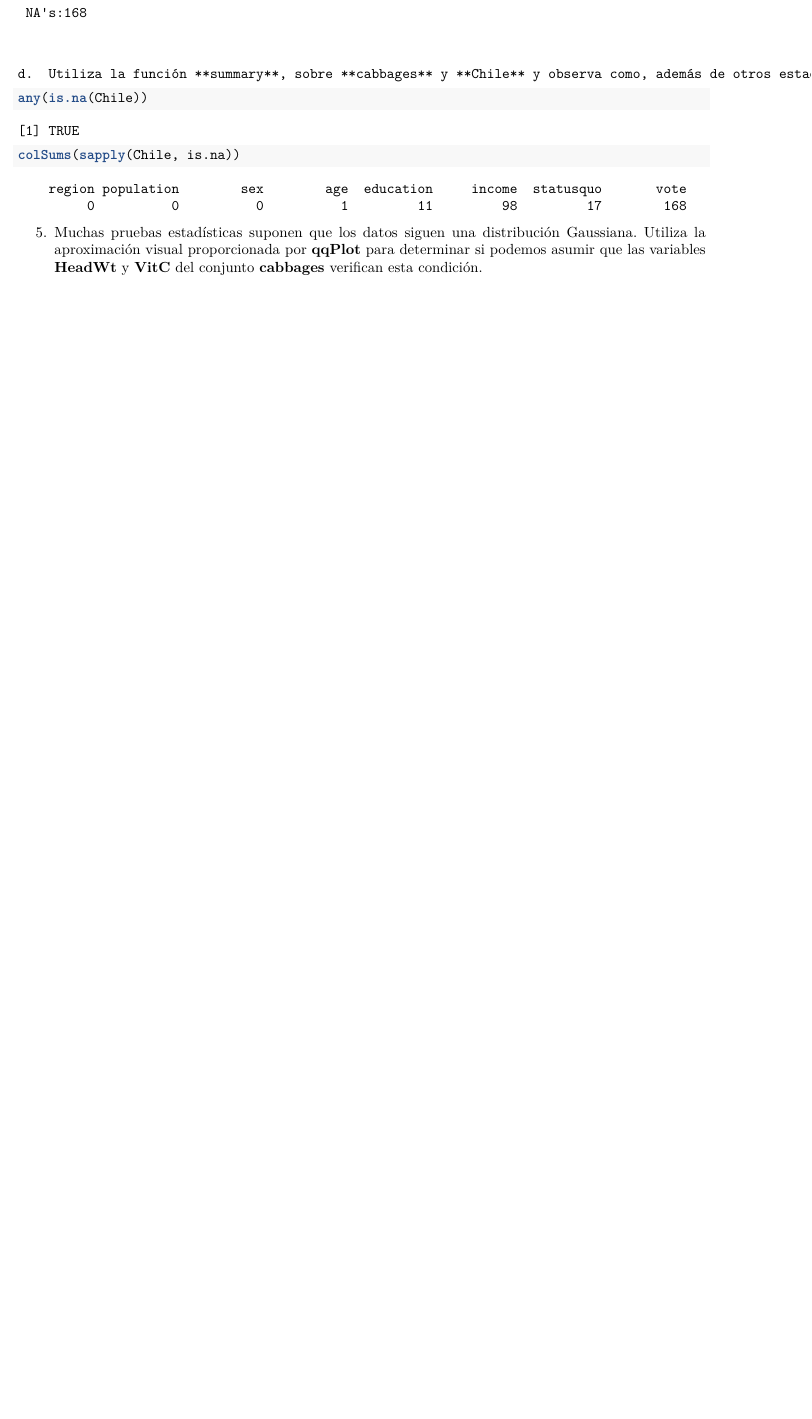
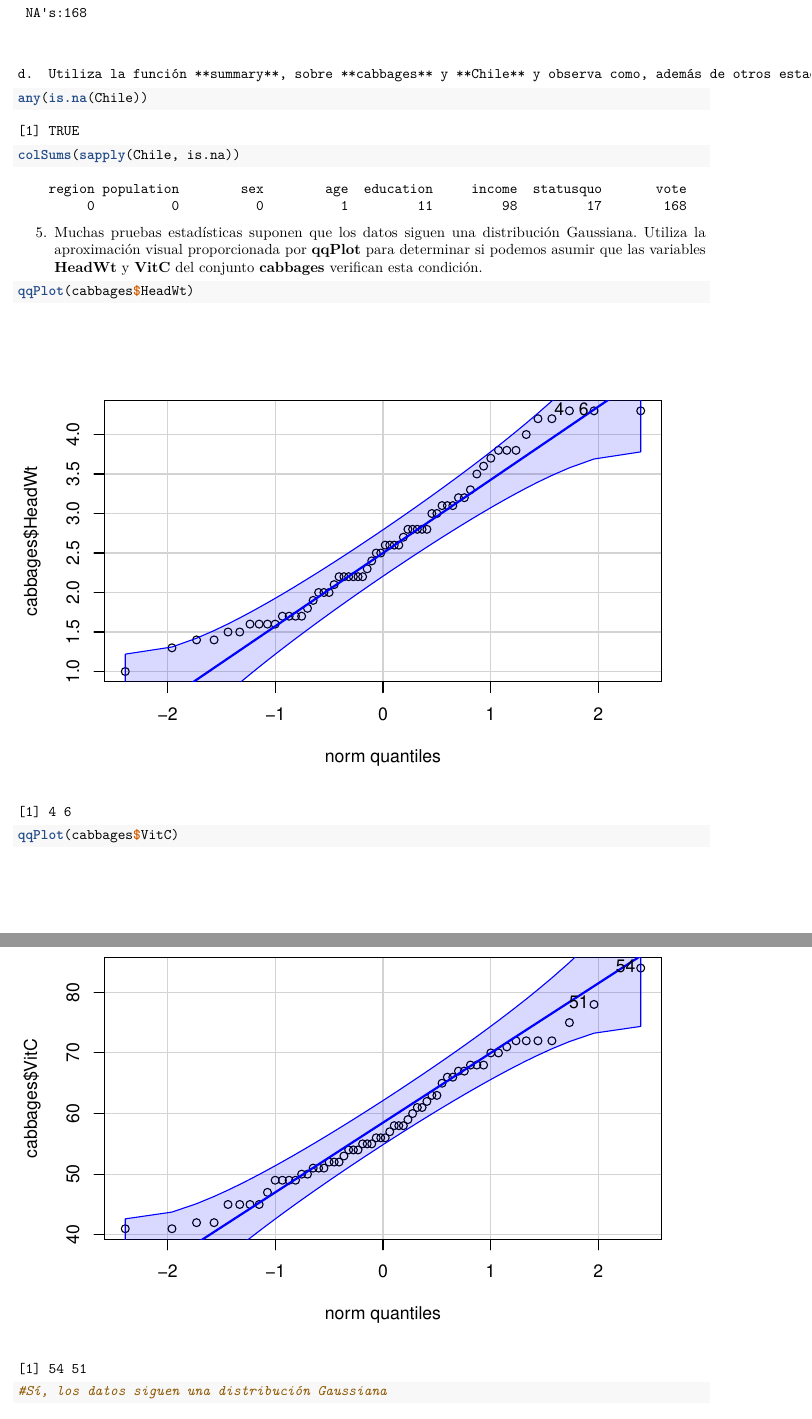
Before and after one commit to mermamarin/Soluciones_Tema1, an R Markdown document (BoletinTema1ALUMNO (3).Rmd): part of page 11 of 11 before the commit and two parts of pages 11 and 12 of 13 after it, the two joined at a grey line, cut so that both start at the same text, the shorter picture padded with empty space. Rendered offline with R 4.5, knitr and Pandoc, then LaTeX, with nearby package versions.

Commit message:
Ejercicio 5

````diff
--- a/BoletinTema1ALUMNO (3).Rmd
+++ b/BoletinTema1ALUMNO (3).Rmd
@@ -214,10 +214,10 @@ colSums(sapply(Chile, is.na))
 5.  Muchas pruebas estadísticas suponen que los datos siguen una distribución Gaussiana. Utiliza la aproximación visual proporcionada por **qqPlot** para determinar si podemos asumir que las variables **HeadWt** y **VitC** del conjunto **cabbages** verifican esta condición.
 
 ```{r}
+qqPlot(cabbages$HeadWt)
+qqPlot(cabbages$VitC)
 
-
-
-
+#Sí, los datos siguen una distribución Gaussiana
 
 ```
 
````
